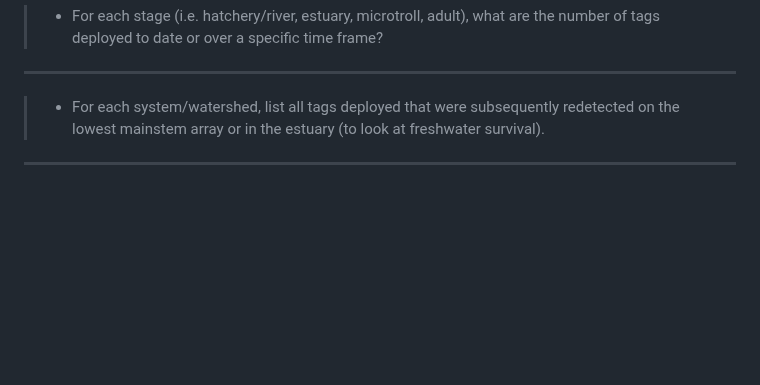
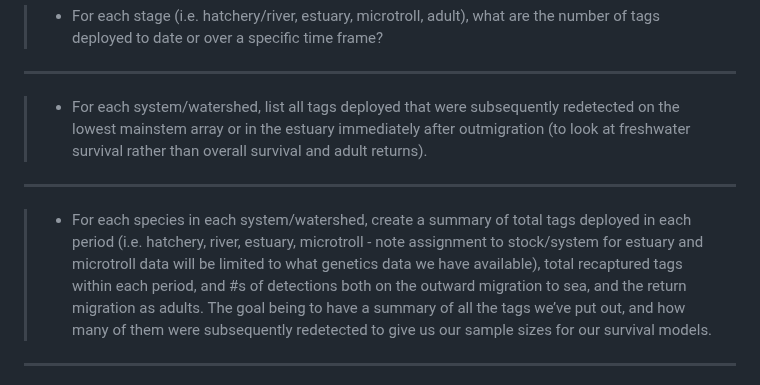
Before and after one commit to brahmwg/Bottlenecks_MDS_Capstone, a Markdown page: deliverables/query_catalogue.md, the part around the change. Rendered like a GitHub page; blank space fills up the shorter version.

Commit message:
Update query_catalogue.md
Editing my (Sam's) queries

```diff
--- a/deliverables/query_catalogue.md
+++ b/deliverables/query_catalogue.md
@@ -2,7 +2,9 @@
 ---
 >- For each stage (i.e. hatchery/river, estuary, microtroll, adult), what are the number of tags deployed to date or over a specific time frame?
 ---
->- For each system/watershed, list all tags deployed that were subsequently redetected on the lowest mainstem array or in the estuary (to look at freshwater survival).
+>- For each system/watershed, list all tags deployed that were subsequently redetected on the lowest mainstem array or in the estuary immediately after outmigration (to look at freshwater survival rather than overall survival and adult returns).
+---
+>- For each species in each system/watershed, create a summary of total tags deployed in each period (i.e. hatchery, river, estuary, microtroll - note assignment to stock/system for estuary and microtroll data will be limited to what genetics data we have available), total recaptured tags within each period, and #s of detections both on the outward migration to sea, and the return migration as adults. The goal being to have a summary of all the tags we’ve put out, and how many of them were subsequently redetected to give us our sample sizes for our survival models.
 ---
 >- For each species in each system/watershed, list the fork lengths of the fish tagged and identify which of those fish were detected as returning adults (compare size structure of initial and returning cohorts).
 ---
```
